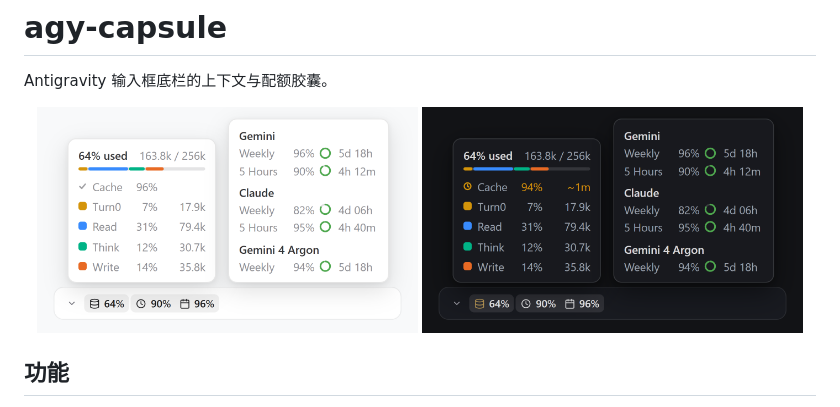
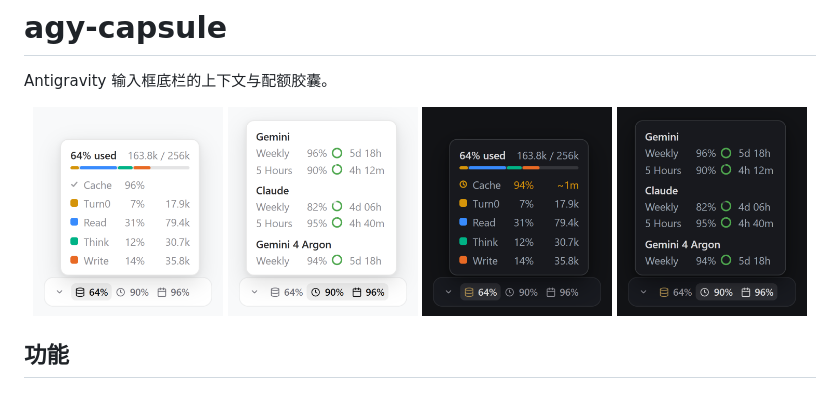
Before and after one commit to Angelyeye/agy-capsule-codex, a Markdown page: README.md, the part around the change. Drawn GitHub-style; pictures changed too: assets/ctx-dark.png (added), assets/ctx-light.png (added), assets/preview-dark.png (deleted).

Commit message:
docs: split preview into 4 single-hover capsule screenshots

```diff
--- a/README.md
+++ b/README.md
@@ -3,8 +3,10 @@
 Antigravity 输入框底栏的上下文与配额胶囊。
 
 <p align="center">
-  <img src="assets/preview-light.png" width="48%" alt="Light Mode" />
-  <img src="assets/preview-dark.png" width="48%" alt="Dark Mode" />
+  <img src="assets/ctx-light.png" width="24%" alt="Context Light" />
+  <img src="assets/quota-light.png" width="24%" alt="Quota Light" />
+  <img src="assets/ctx-dark.png" width="24%" alt="Context Dark" />
+  <img src="assets/quota-dark.png" width="24%" alt="Quota Dark" />
 </p>
 
 ## 功能
```
